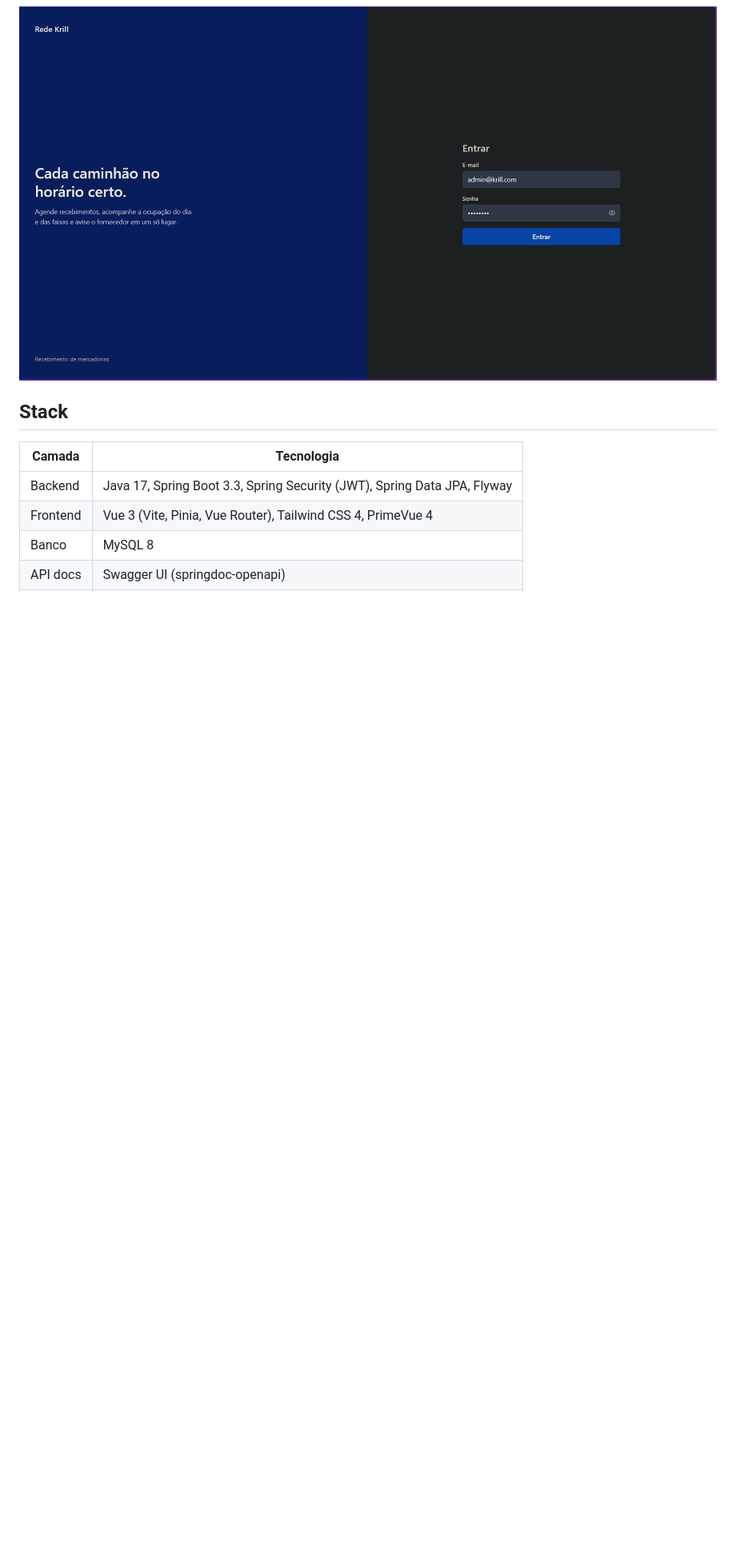
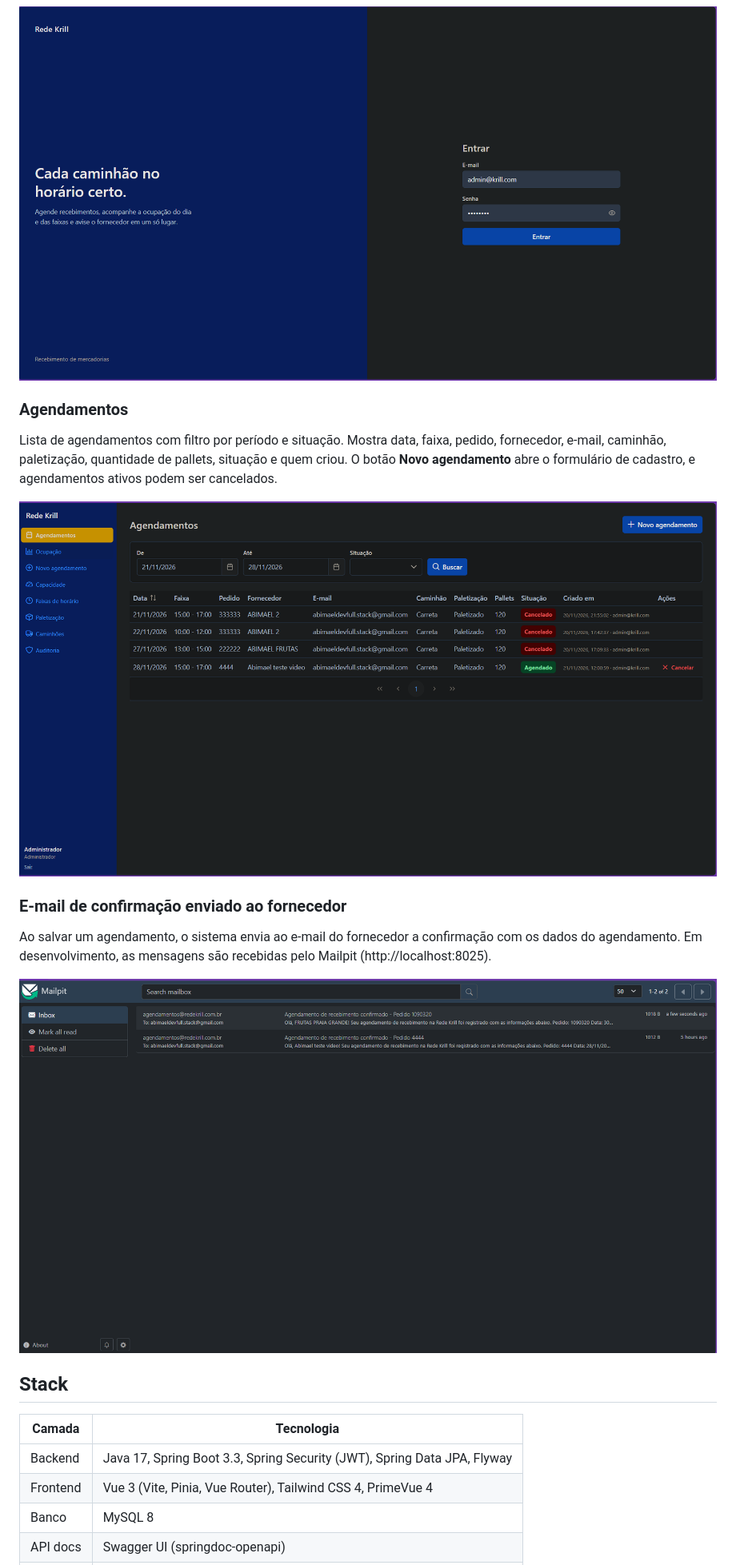
Before and after one commit to bimadevfull/krill-agendamentos, a Markdown page: README.md, the part around the change. Shown at 80% size. Drawn GitHub-style; pictures changed too: docs/img/agendamentos.png (added), docs/img/email-fornecedor.png (added); blank space fills up the shorter version.

Commit message:
docs: adiciona telas de agendamentos e e-mail de confirmação ao README

```diff
--- a/README.md
+++ b/README.md
@@ -11,6 +11,19 @@ ocupação por **dia** e por **faixa horária**. Frontend e backend são separad
 
 ### Login
 ![Tela de login](docs/img/login.png)
+
+### Agendamentos
+Lista de agendamentos com filtro por período e situação. Mostra data, faixa, pedido, fornecedor, e-mail, caminhão,
+paletização, quantidade de pallets, situação e quem criou. O botão **Novo agendamento** abre o formulário de cadastro,
+e agendamentos ativos podem ser cancelados.
+
+![Lista de agendamentos](docs/img/agendamentos.png)
+
+### E-mail de confirmação enviado ao fornecedor
+Ao salvar um agendamento, o sistema envia ao e-mail do fornecedor a confirmação com os dados do agendamento. Em
+desenvolvimento, as mensagens são recebidas pelo Mailpit (http://localhost:8025).
+
+![E-mails de confirmação no Mailpit](docs/img/email-fornecedor.png)
 
 ## Stack
 
```
